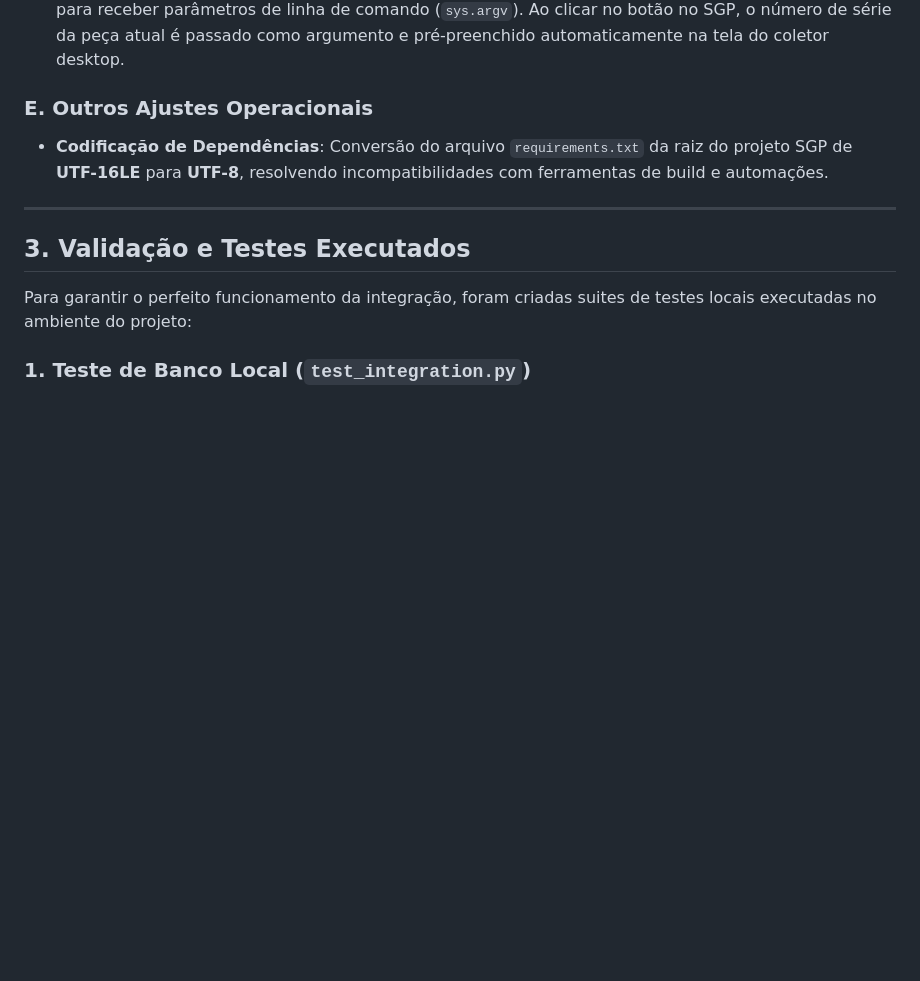
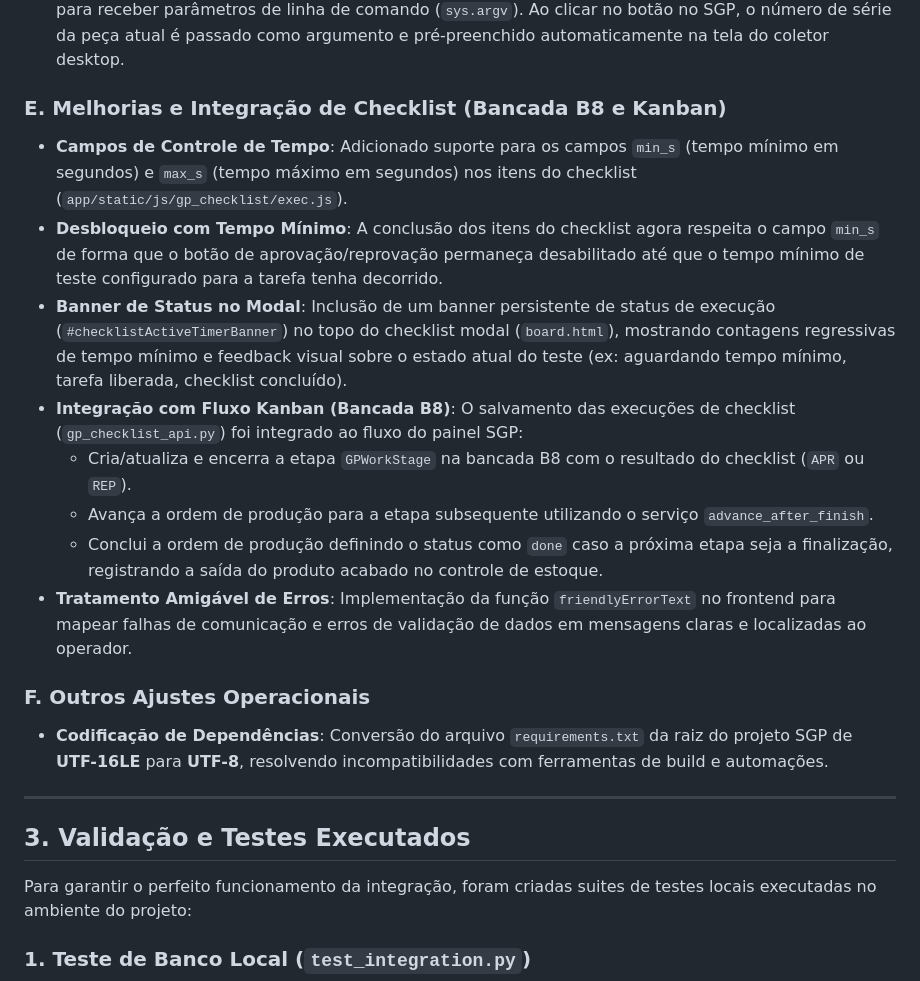
Before and after one commit to Rocillo/sgp-senai, a Markdown page: readme_sebratectec.md, the part around the change. GitHub-like rendering; blank space fills up the shorter version.

```diff
--- a/readme_sebratectec.md
+++ b/readme_sebratectec.md
@@ -60,7 +60,17 @@ O objetivo deste ciclo de desenvolvimento foi **conectar as duas bases de dados*
 - **Comando de Inicialização via API**: Criação da rota `/api/launch` no backend Flask (`hipot_routes.py`) que usa `subprocess.Popen` para inicializar em segundo plano a aplicação PySide6 no Windows host local.
 - **Pré-preenchimento Automático do Serial**: Configuração do construtor de `HipotWindow` em `gui.py` para receber parâmetros de linha de comando (`sys.argv`). Ao clicar no botão no SGP, o número de série da peça atual é passado como argumento e pré-preenchido automaticamente na tela do coletor desktop.
 
-### E. Outros Ajustes Operacionais
+### E. Melhorias e Integração de Checklist (Bancada B8 e Kanban)
+- **Campos de Controle de Tempo**: Adicionado suporte para os campos `min_s` (tempo mínimo em segundos) e `max_s` (tempo máximo em segundos) nos itens do checklist (`app/static/js/gp_checklist/exec.js`).
+- **Desbloqueio com Tempo Mínimo**: A conclusão dos itens do checklist agora respeita o campo `min_s` de forma que o botão de aprovação/reprovação permaneça desabilitado até que o tempo mínimo de teste configurado para a tarefa tenha decorrido.
+- **Banner de Status no Modal**: Inclusão de um banner persistente de status de execução (`#checklistActiveTimerBanner`) no topo do checklist modal (`board.html`), mostrando contagens regressivas de tempo mínimo e feedback visual sobre o estado atual do teste (ex: aguardando tempo mínimo, tarefa liberada, checklist concluído).
+- **Integração com Fluxo Kanban (Bancada B8)**: O salvamento das execuções de checklist (`gp_checklist_api.py`) foi integrado ao fluxo do painel SGP:
+  - Cria/atualiza e encerra a etapa `GPWorkStage` na bancada B8 com o resultado do checklist (`APR` ou `REP`).
+  - Avança a ordem de produção para a etapa subsequente utilizando o serviço `advance_after_finish`.
+  - Conclui a ordem de produção definindo o status como `done` caso a próxima etapa seja a finalização, registrando a saída do produto acabado no controle de estoque.
+- **Tratamento Amigável de Erros**: Implementação da função `friendlyErrorText` no frontend para mapear falhas de comunicação e erros de validação de dados em mensagens claras e localizadas ao operador.
+
+### F. Outros Ajustes Operacionais
 - **Codificação de Dependências**: Conversão do arquivo `requirements.txt` da raiz do projeto SGP de **UTF-16LE** para **UTF-8**, resolvendo incompatibilidades com ferramentas de build e automações.
 
 ---
```
